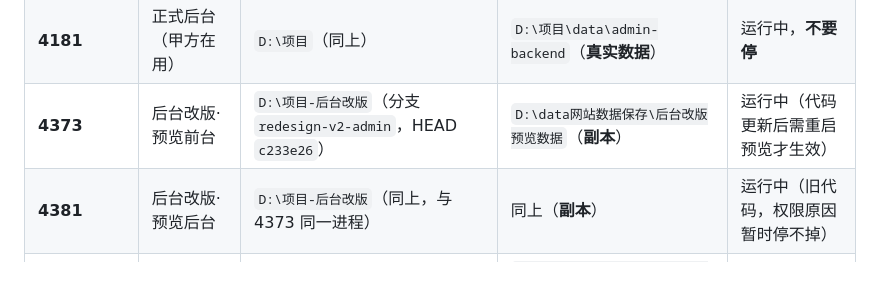
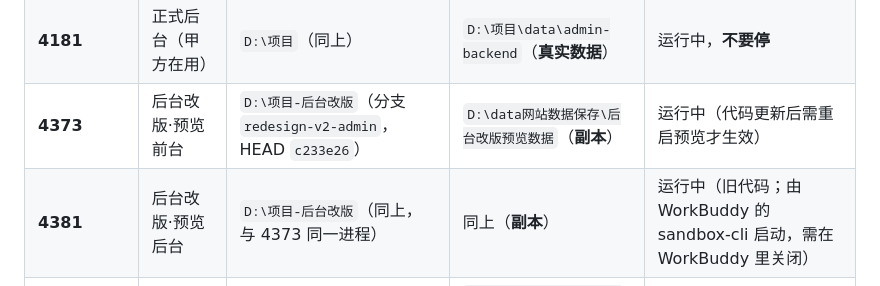
Before and after one commit to lhj37425-cloud/special-octo-eureka, a Markdown page: 后台改版进度与交接.md, the part around the change. Drawn GitHub-style.

Commit message:
docs: 旧预览由 WorkBuddy 的 sandbox-cli 启动，需在 WorkBuddy 里关闭
Co-Authored-By: Claude Code <noreply@anthropic.com>

```diff
--- a/后台改版进度与交接.md
+++ b/后台改版进度与交接.md
@@ -11,7 +11,7 @@
 | **4173** | 正式前台（甲方在用） | `D:\项目`（分支 `claude/trusting-shannon-bx9kom`，HEAD `b7c1e74`） | `D:\项目\data`（**真实数据**） | 运行中，**不要停** |
 | **4181** | 正式后台（甲方在用） | `D:\项目`（同上） | `D:\项目\data\admin-backend`（**真实数据**） | 运行中，**不要停** |
 | **4373** | 后台改版·预览前台 | `D:\项目-后台改版`（分支 `redesign-v2-admin`，HEAD `c233e26`） | `D:\data网站数据保存\后台改版预览数据`（**副本**） | 运行中（代码更新后需重启预览才生效） |
-| **4381** | 后台改版·预览后台 | `D:\项目-后台改版`（同上，与 4373 同一进程） | 同上（**副本**） | 运行中（旧代码，权限原因暂时停不掉） |
+| **4381** | 后台改版·预览后台 | `D:\项目-后台改版`（同上，与 4373 同一进程） | 同上（**副本**） | 运行中（旧代码；由 WorkBuddy 的 sandbox-cli 启动，需在 WorkBuddy 里关闭） |
 | 4473/4481 | 第 2 步验收临时预览 | `D:\项目-后台改版`（同分支，新代码） | `D:\data网站数据保存\后台改版预览数据-第2步验收-20261029`（**副本快照**） | **临时**，用户验收后可停/删 |
 | 4299 | 旧前台预览（已合并转正） | — | — | **已停止** |
 
```
